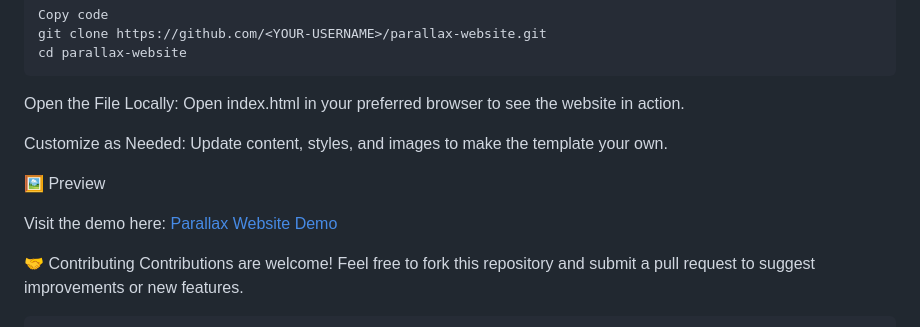
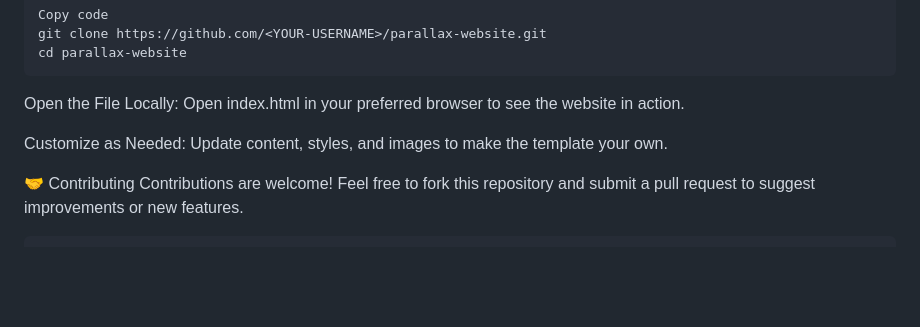
Before and after one commit to Suhas-Ramesha/parallax-website, a Markdown page: README.md, the part around one of its changes. Drawn GitHub-style; blank space fills up the shorter version.

```diff
--- a/README.md
+++ b/README.md
@@ -94,12 +98,6 @@ Customize as Needed:
 Update content, styles, and images to make the template your own.
 
 
-🖼️ Preview
-
-
-Visit the demo here: [Parallax Website Demo](https://parallax-website-ebon.vercel.app/)
-
-
 🤝 Contributing
 Contributions are welcome! Feel free to fork this repository and submit a pull request to suggest improvements or new features.
 
```
Also changed, not shown: other parts of README.md (+4 -0 lines).
